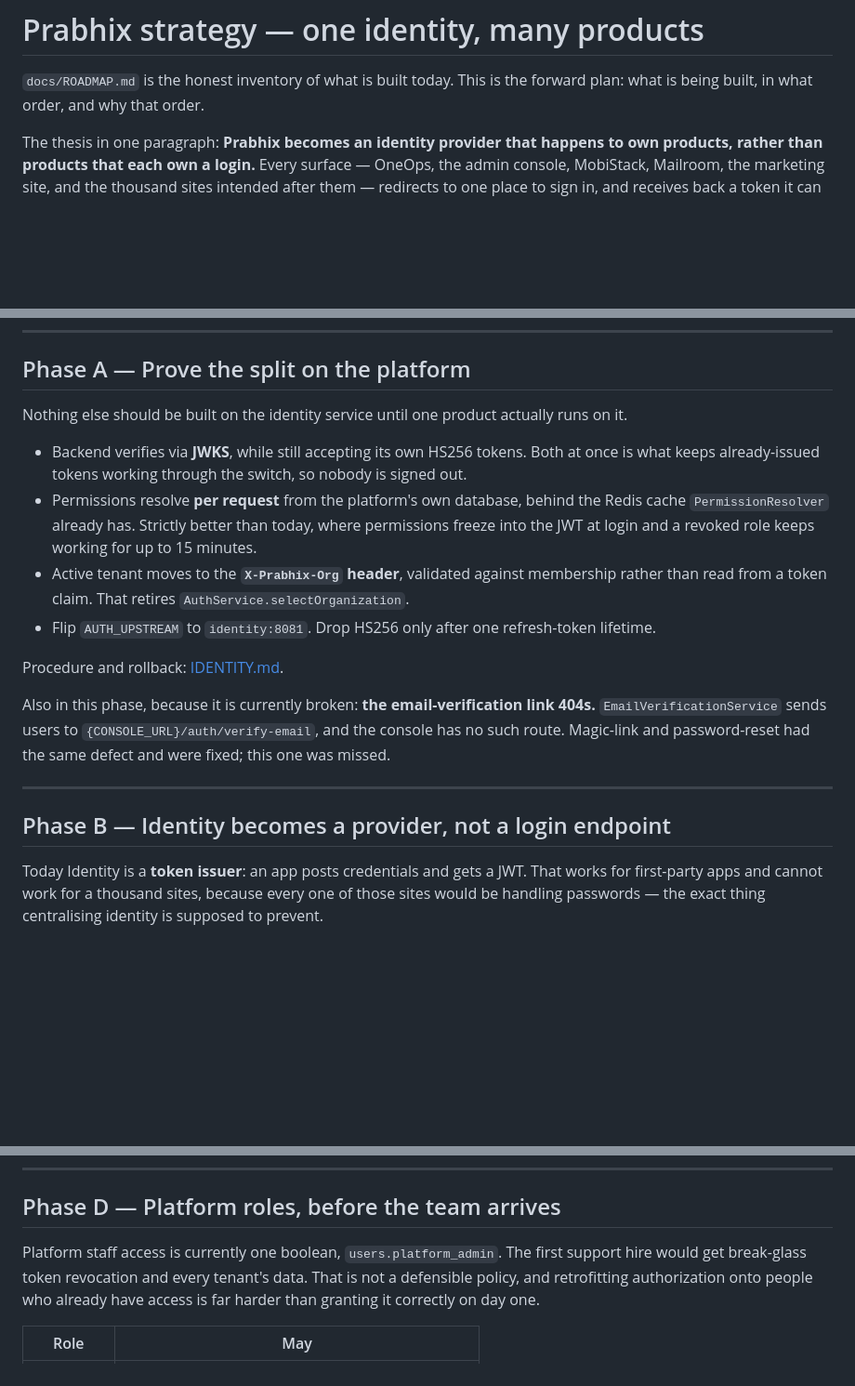
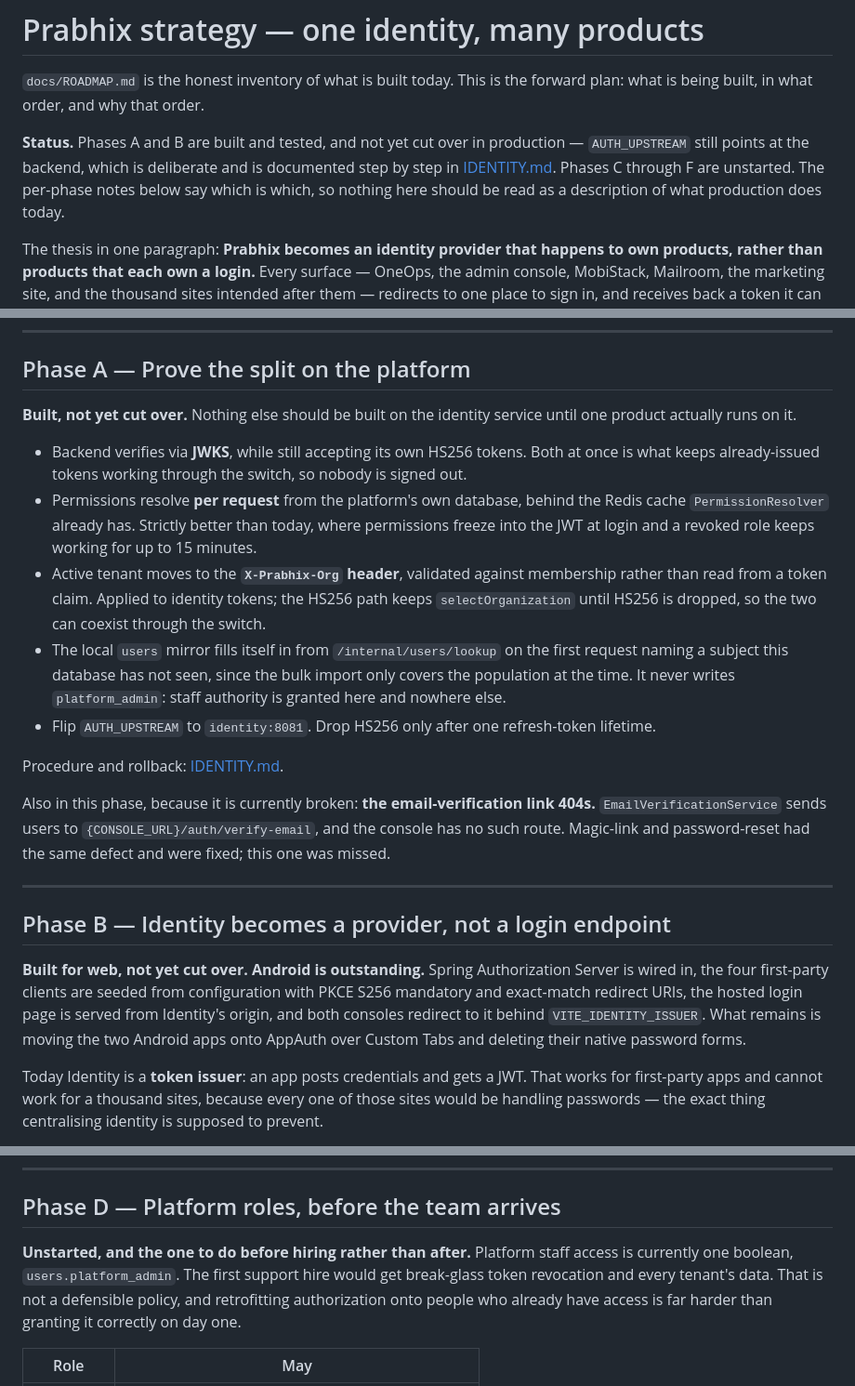
Before and after one commit to prabhixtechnologies/infra, a Markdown page: docs/STRATEGY.md, 3 parts joined by grey strips. Shown at 93% size. Rendered like a GitHub page; blank space fills up the shorter version.

```diff
--- a/docs/STRATEGY.md
+++ b/docs/STRATEGY.md
@@ -2,6 +2,11 @@
 
 `docs/ROADMAP.md` is the honest inventory of what is built today. This is the forward plan: what is
 being built, in what order, and why that order.
+
+**Status.** Phases A and B are built and tested, and not yet cut over in production — `AUTH_UPSTREAM`
+still points at the backend, which is deliberate and is documented step by step in
+[IDENTITY.md](IDENTITY.md#cutover-order). Phases C through F are unstarted. The per-phase notes below
+say which is which, so nothing here should be read as a description of what production does today.
 
 The thesis in one paragraph: **Prabhix becomes an identity provider that happens to own products,
 rather than products that each own a login.** Every surface — OneOps, the admin console, MobiStack,
@@ -27,7 +32,8 @@ Each product keeps a thin local `users` mirror keyed by the identity `sub`, so e
 
 ## Phase A — Prove the split on the platform
 
-Nothing else should be built on the identity service until one product actually runs on it.
+**Built, not yet cut over.** Nothing else should be built on the identity service until one product
+actually runs on it.
 
 - Backend verifies via **JWKS**, while still accepting its own HS256 tokens. Both at once is what
   keeps already-issued tokens working through the switch, so nobody is signed out.
@@ -35,7 +41,11 @@ Nothing else should be built on the identity service until one product actually
   `PermissionResolver` already has. Strictly better than today, where permissions freeze into the JWT
   at login and a revoked role keeps working for up to 15 minutes.
 - Active tenant moves to the **`X-Prabhix-Org` header**, validated against membership rather than read
-  from a token claim. That retires `AuthService.selectOrganization`.
+  from a token claim. Applied to identity tokens; the HS256 path keeps `selectOrganization` until
+  HS256 is dropped, so the two can coexist through the switch.
+- The local `users` mirror fills itself in from `/internal/users/lookup` on the first request naming a
+  subject this database has not seen, since the bulk import only covers the population at the time.
+  It never writes `platform_admin`: staff authority is granted here and nowhere else.
 - Flip `AUTH_UPSTREAM` to `identity:8081`. Drop HS256 only after one refresh-token lifetime.
 
 Procedure and rollback: [IDENTITY.md](IDENTITY.md).
@@ -47,6 +57,12 @@ such route. Magic-link and password-reset had the same defect and were fixed; th
 ---
 
 ## Phase B — Identity becomes a provider, not a login endpoint
+
+**Built for web, not yet cut over. Android is outstanding.** Spring Authorization Server is wired in,
+the four first-party clients are seeded from configuration with PKCE S256 mandatory and exact-match
+redirect URIs, the hosted login page is served from Identity's origin, and both consoles redirect to
+it behind `VITE_IDENTITY_ISSUER`. What remains is moving the two Android apps onto AppAuth over Custom
+Tabs and deleting their native password forms.
 
 Today Identity is a **token issuer**: an app posts credentials and gets a JWT. That works for
 first-party apps and cannot work for a thousand sites, because every one of those sites would be
@@ -127,7 +143,8 @@ SCIM comes when an enterprise customer asks to sync from their own directory. No
 
 ## Phase D — Platform roles, before the team arrives
 
-Platform staff access is currently one boolean, `users.platform_admin`. The first support hire would
+**Unstarted, and the one to do before hiring rather than after.** Platform staff access is currently
+one boolean, `users.platform_admin`. The first support hire would
 get break-glass token revocation and every tenant's data. That is not a defensible policy, and
 retrofitting authorization onto people who already have access is far harder than granting it
 correctly on day one.
```
Also changed, not shown: other parts of docs/STRATEGY.md (+4 -3 lines), docs/IDENTITY.md (+22 -7 lines).
